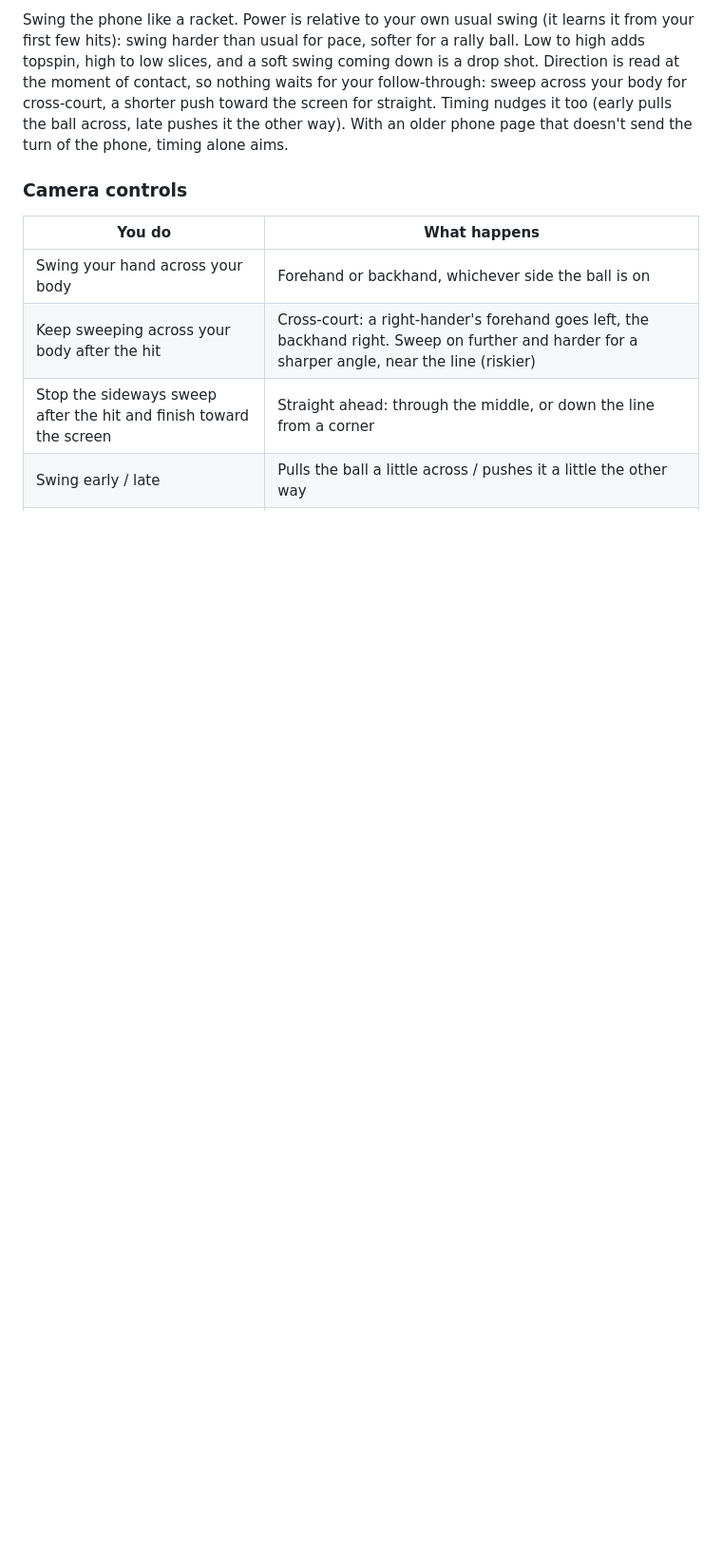
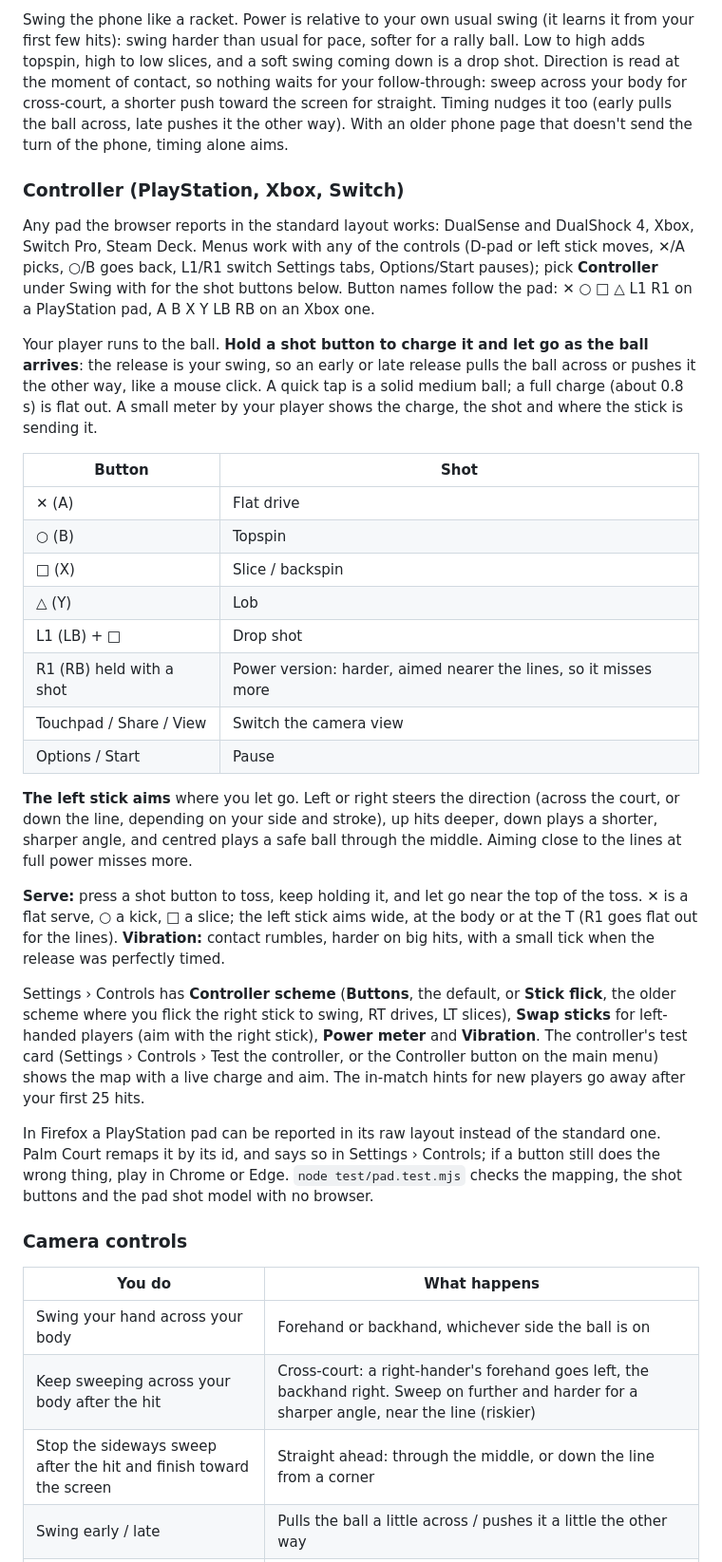
Before and after one commit to MarkSaba7/palmCourt, a Markdown page: README.md, the part around one of its changes. Shown at 95% size. Rendered like a GitHub page; blank space fills up the shorter version.

Commit message:
WIP: Controller: README controls section
NEXT: balance tuning (PAD in shot.js), fake-pad pause/menu/Xbox checks, screenshots, final report.

Co-Authored-By: Claude Sonnet 5.5 <noreply@anthropic.com>
Claude-Session: https://claude.ai/code/session_01GZambLHqsP5oP6VLAUJbuM

```diff
--- a/README.md
+++ b/README.md
@@ -20,6 +20,31 @@ Choose **Phone**, then **Practice vs CPU** (or **Connect phone**): the game show
 The racket page is an installable app, **Palm Court Racket**: open it once from the site's address (GitHub Pages, https), then on Android tap **Install** on the card it shows (or ⋮ → Install app), on iPhone tap **Share → Add to Home Screen**. It opens full screen, starts instantly (its service worker, `racket-sw.js`, keeps only the racket page's shell and only looks after `controller.html`), remembers your last game for a one-tap **Reconnect**, keeps the screen awake while you play, and reconnects by itself when the phone locks or the Wi-Fi drops. On the phone you also get the score, whose serve it is, the link and its lag, **Pause**, **Rematch**, **Swap FH/BH**, the game's read of each hit, and settings for sunlight (high contrast), large text, reduced motion and vibration. Changed the racket's page, manifest or icons? Bump `VERSION` in `racket-sw.js`: an installed phone then switches to the new version as it opens (without a bump it still gets a changed page, one launch later). (Pages from `play.cmd` use a self-signed certificate, so phones won't install them as an app; they still work in the browser.)
 
 Swing the phone like a racket. Power is relative to your own usual swing (it learns it from your first few hits): swing harder than usual for pace, softer for a rally ball. Low to high adds topspin, high to low slices, and a soft swing coming down is a drop shot. Direction is read at the moment of contact, so nothing waits for your follow-through: sweep across your body for cross-court, a shorter push toward the screen for straight. Timing nudges it too (early pulls the ball across, late pushes it the other way). With an older phone page that doesn't send the turn of the phone, timing alone aims.
+
+### Controller (PlayStation, Xbox, Switch)
+
+Any pad the browser reports in the standard layout works: DualSense and DualShock 4, Xbox, Switch Pro, Steam Deck. Menus work with any of the controls (D-pad or left stick moves, ✕/A picks, ○/B goes back, L1/R1 switch Settings tabs, Options/Start pauses); pick **Controller** under Swing with for the shot buttons below. Button names follow the pad: ✕ ○ □ △ L1 R1 on a PlayStation pad, A B X Y LB RB on an Xbox one.
+
+Your player runs to the ball. **Hold a shot button to charge it and let go as the ball arrives**: the release is your swing, so an early or late release pulls the ball across or pushes it the other way, like a mouse click. A quick tap is a solid medium ball; a full charge (about 0.8 s) is flat out. A small meter by your player shows the charge, the shot and where the stick is sending it.
+
+| Button | Shot |
+| --- | --- |
+| ✕ (A) | Flat drive |
+| ○ (B) | Topspin |
+| □ (X) | Slice / backspin |
+| △ (Y) | Lob |
+| L1 (LB) + □ | Drop shot |
+| R1 (RB) held with a shot | Power version: harder, aimed nearer the lines, so it misses more |
+| Touchpad / Share / View | Switch the camera view |
+| Options / Start | Pause |
+
+**The left stick aims** where you let go. Left or right steers the direction (across the court, or down the line, depending on your side and stroke), up hits deeper, down plays a shorter, sharper angle, and centred plays a safe ball through the middle. Aiming close to the lines at full power misses more.
+
+**Serve:** press a shot button to toss, keep holding it, and let go near the top of the toss. ✕ is a flat serve, ○ a kick, □ a slice; the left stick aims wide, at the body or at the T (R1 goes flat out for the lines). **Vibration:** contact rumbles, harder on big hits, with a small tick when the release was perfectly timed.
+
+Settings › Controls has **Controller scheme** (**Buttons**, the default, or **Stick flick**, the older scheme where you flick the right stick to swing, RT drives, LT slices), **Swap sticks** for left-handed players (aim with the right stick), **Power meter** and **Vibration**. The controller's test card (Settings › Controls › Test the controller, or the Controller button on the main menu) shows the map with a live charge and aim. The in-match hints for new players go away after your first 25 hits.
+
+In Firefox a PlayStation pad can be reported in its raw layout instead of the standard one. Palm Court remaps it by its id, and says so in Settings › Controls; if a button still does the wrong thing, play in Chrome or Edge. `node test/pad.test.mjs` checks the mapping, the shot buttons and the pad shot model with no browser.
 
 ### Camera controls
 
```
Also changed, not shown: other parts of README.md (+3 -2 lines).
